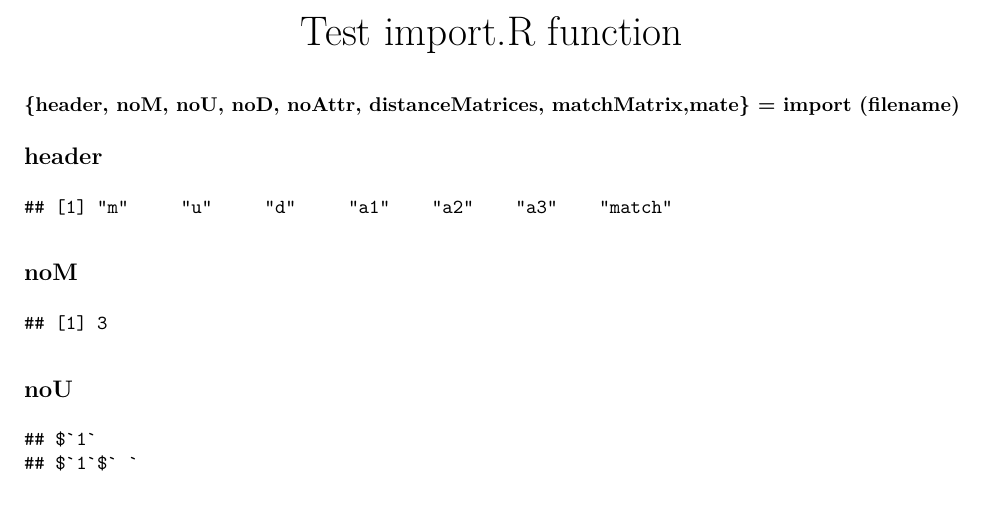
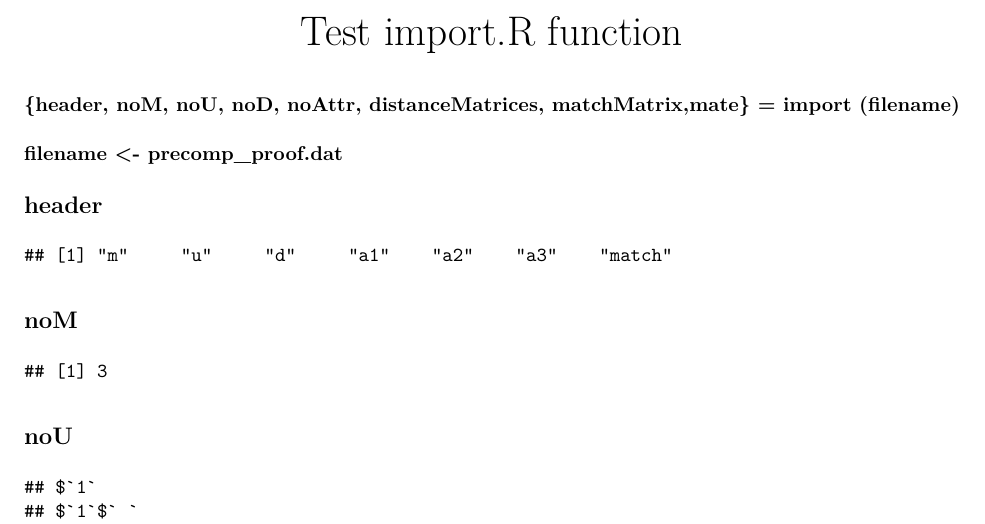
Before and after one commit to tatlchri/MSE-R, an R Markdown document (testing/t_import.Rmd): part of page 1 of 4, cut so that both start at the same text. The pictures show the output file testing/t_import.pdf that the author committed with the source.

Commit message:
included filename name

````diff
--- a/testing/t_import.Rmd
+++ b/testing/t_import.Rmd
@@ -9,6 +9,7 @@ knitr::opts_chunk$set(echo = TRUE)
 ```
 
 ### {header, noM, noU, noD, noAttr, distanceMatrices, matchMatrix,mate} = import (filename)
+### filename <- precomp_proof.dat
 
 ```{r,echo=FALSE,warning=FALSE,message=FALSE }
 
````
Also changed, not shown: testing/t_import.pdf.
